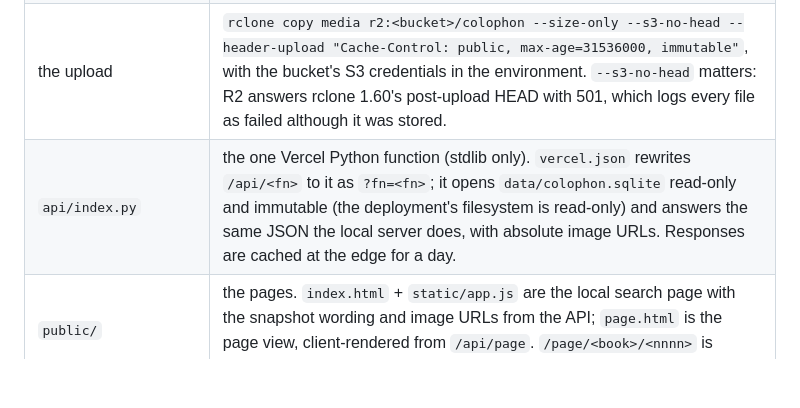
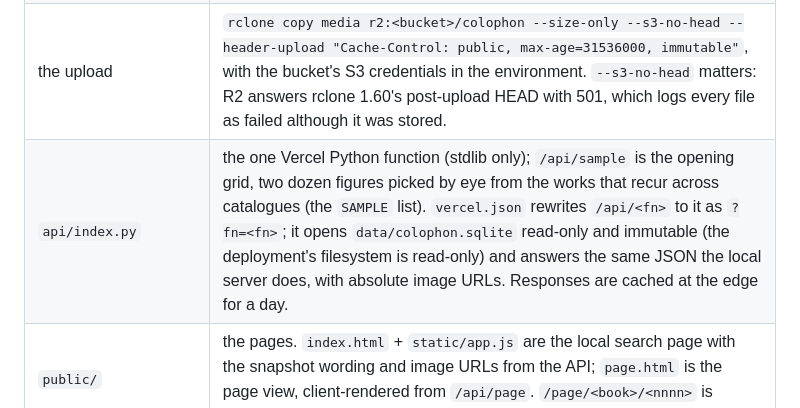
Before and after one commit to rtgconde/colophon, a Markdown page: web/README.md, the part around the change. Rendered like a GitHub page; blank space fills up the shorter version.

```diff
--- a/web/README.md
+++ b/web/README.md
@@ -27,7 +27,7 @@ What is different from the local instance (`colophon/serve.py`):
 | `tools/export.py` | on the hub: walks `read/` and `figures/`, keeps the pages read by one model, writes `colophon.sqlite` (books, pages with their render size, figures, the FTS index, the counts) and the lists of images to derive. Imports the hub's own `index.py` for the artist/title/work keys, so Works groups exactly as it does locally. 12 s. |
 | `tools/make_media.py` | on the hub: 1600 px page copies and 480 px figure thumbnails, progressive JPEG, no metadata; 67,786 files in 273 s on 12 processes. |
 | the upload | `rclone copy media r2:<bucket>/colophon --size-only --s3-no-head --header-upload "Cache-Control: public, max-age=31536000, immutable"`, with the bucket's S3 credentials in the environment. `--s3-no-head` matters: R2 answers rclone 1.60's post-upload HEAD with 501, which logs every file as failed although it was stored. |
-| `api/index.py` | the one Vercel Python function (stdlib only). `vercel.json` rewrites `/api/<fn>` to it as `?fn=<fn>`; it opens `data/colophon.sqlite` read-only and immutable (the deployment's filesystem is read-only) and answers the same JSON the local server does, with absolute image URLs. Responses are cached at the edge for a day. |
+| `api/index.py` | the one Vercel Python function (stdlib only); `/api/sample` is the opening grid, two dozen figures picked by eye from the works that recur across catalogues (the `SAMPLE` list). `vercel.json` rewrites `/api/<fn>` to it as `?fn=<fn>`; it opens `data/colophon.sqlite` read-only and immutable (the deployment's filesystem is read-only) and answers the same JSON the local server does, with absolute image URLs. Responses are cached at the edge for a day. |
 | `public/` | the pages. `index.html` + `static/app.js` are the local search page with the snapshot wording and image URLs from the API; `page.html` is the page view, client-rendered from `/api/page`. `/page/<book>/<nnnn>` is rewritten to it. |
 | `tools/devserver.py` | runs the whole thing locally with the same rewrites, for checking before a deploy. |
 
```
Also changed, not shown: README.md (+3 -1 lines), docs/img/home.jpg (added), 9 other files.
